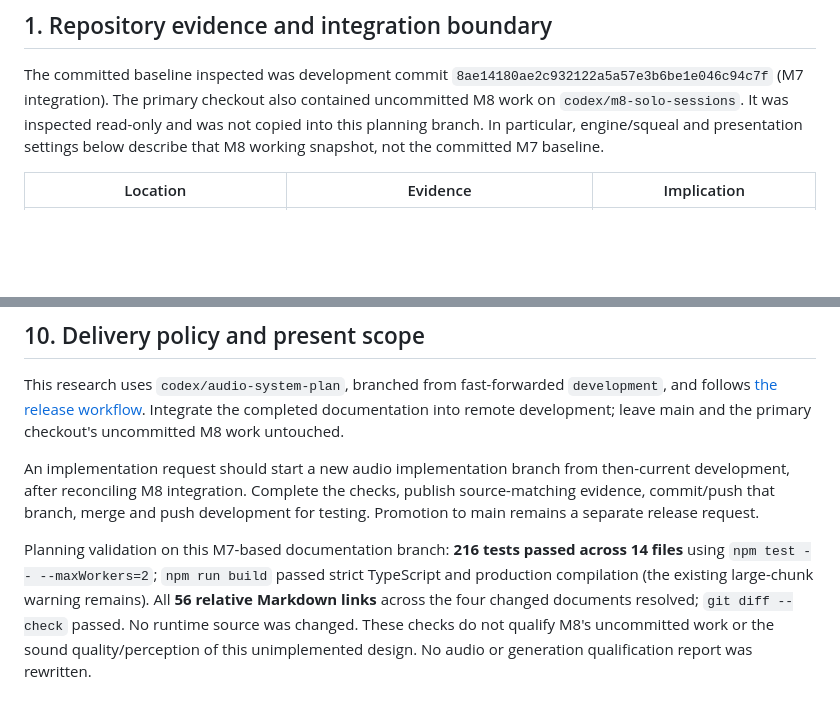
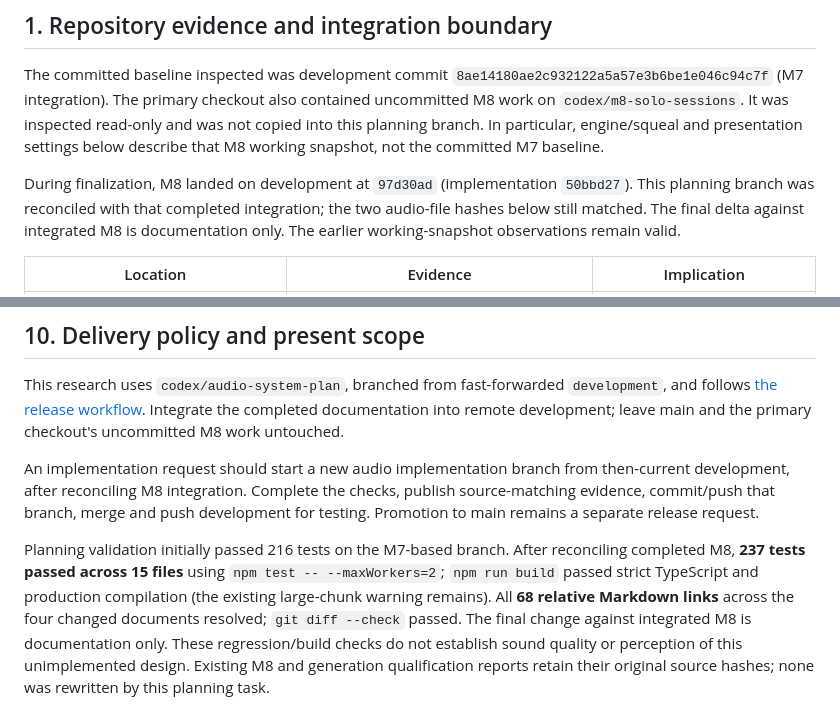
Before and after one commit to buttery-x3/procgen-racing, a Markdown page: docs/research/audio-system.md, 2 parts joined by grey strips. Drawn GitHub-style; blank space fills up the shorter version.

Commit message:
Record M8 reconciliation and audio planning validation

```diff
--- a/docs/research/audio-system.md
+++ b/docs/research/audio-system.md
@@ -33,6 +33,11 @@ The primary checkout also contained uncommitted M8 work on
 `codex/m8-solo-sessions`. It was inspected read-only and was not copied into this
 planning branch. In particular, engine/squeal and presentation settings below
 describe that M8 working snapshot, not the committed M7 baseline.
+
+During finalization, M8 landed on development at `97d30ad` (implementation
+`50bbd27`). This planning branch was reconciled with that completed integration;
+the two audio-file hashes below still matched. The final delta against integrated
+M8 is documentation only. The earlier working-snapshot observations remain valid.
 
 | Location | Evidence | Implication |
 | --- | --- | --- |
@@ -531,10 +536,12 @@ then-current development, after reconciling M8 integration. Complete the checks,
 publish source-matching evidence, commit/push that branch, merge and push
 development for testing. Promotion to main remains a separate release request.
 
-Planning validation on this M7-based documentation branch: **216 tests passed
-across 14 files** using `npm test -- --maxWorkers=2`; `npm run build` passed strict
-TypeScript and production compilation (the existing large-chunk warning remains).
-All **56 relative Markdown links** across the four changed documents resolved;
-`git diff --check` passed. No runtime source was changed. These checks do not
-qualify M8's uncommitted work or the sound quality/perception of this unimplemented
-design. No audio or generation qualification report was rewritten.
+Planning validation initially passed 216 tests on the M7-based branch. After
+reconciling completed M8, **237 tests passed across 15 files** using
+`npm test -- --maxWorkers=2`; `npm run build` passed strict TypeScript and
+production compilation (the existing large-chunk warning remains). All **68
+relative Markdown links** across the four changed documents resolved;
+`git diff --check` passed. The final change against integrated M8 is documentation
+only. These regression/build checks do not establish sound quality or perception
+of this unimplemented design. Existing M8 and generation qualification reports
+retain their original source hashes; none was rewritten by this planning task.
```
